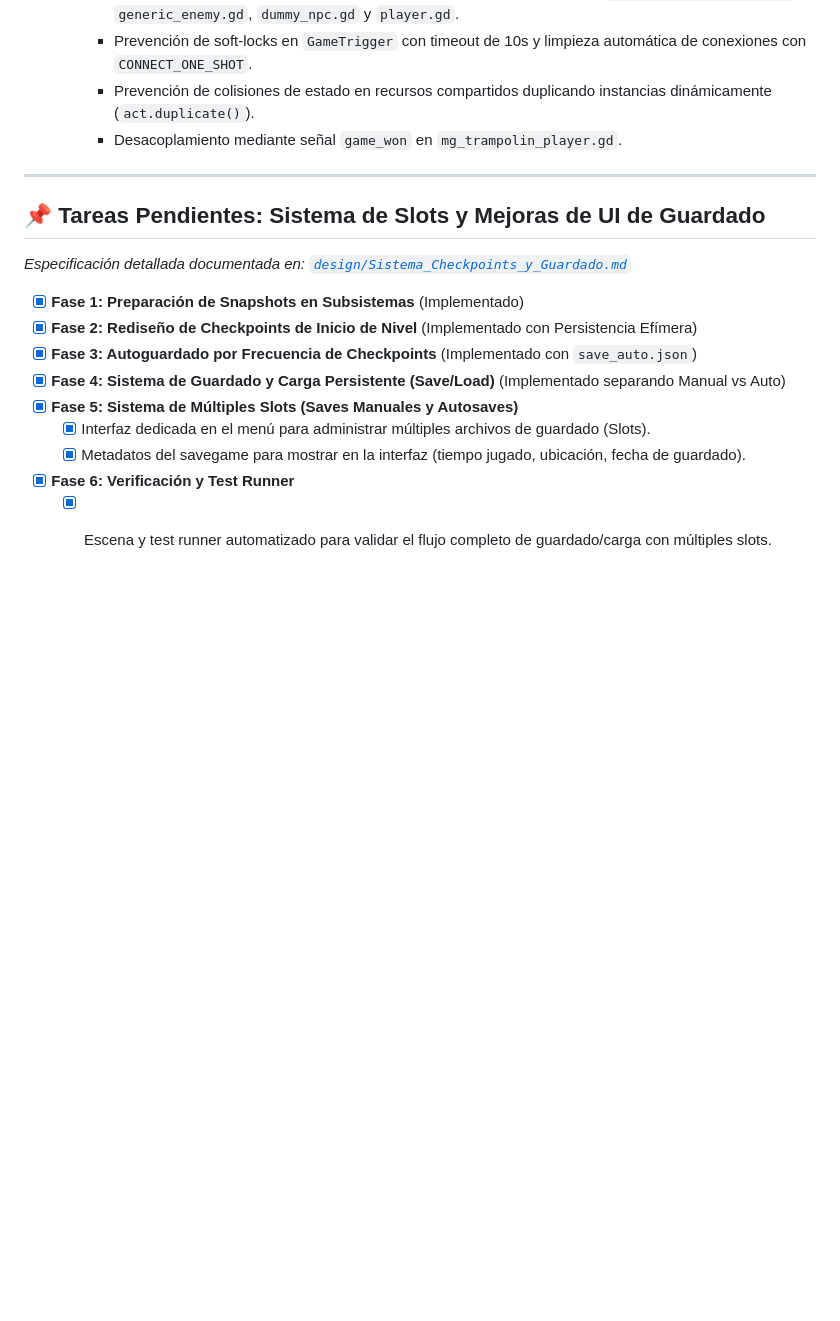
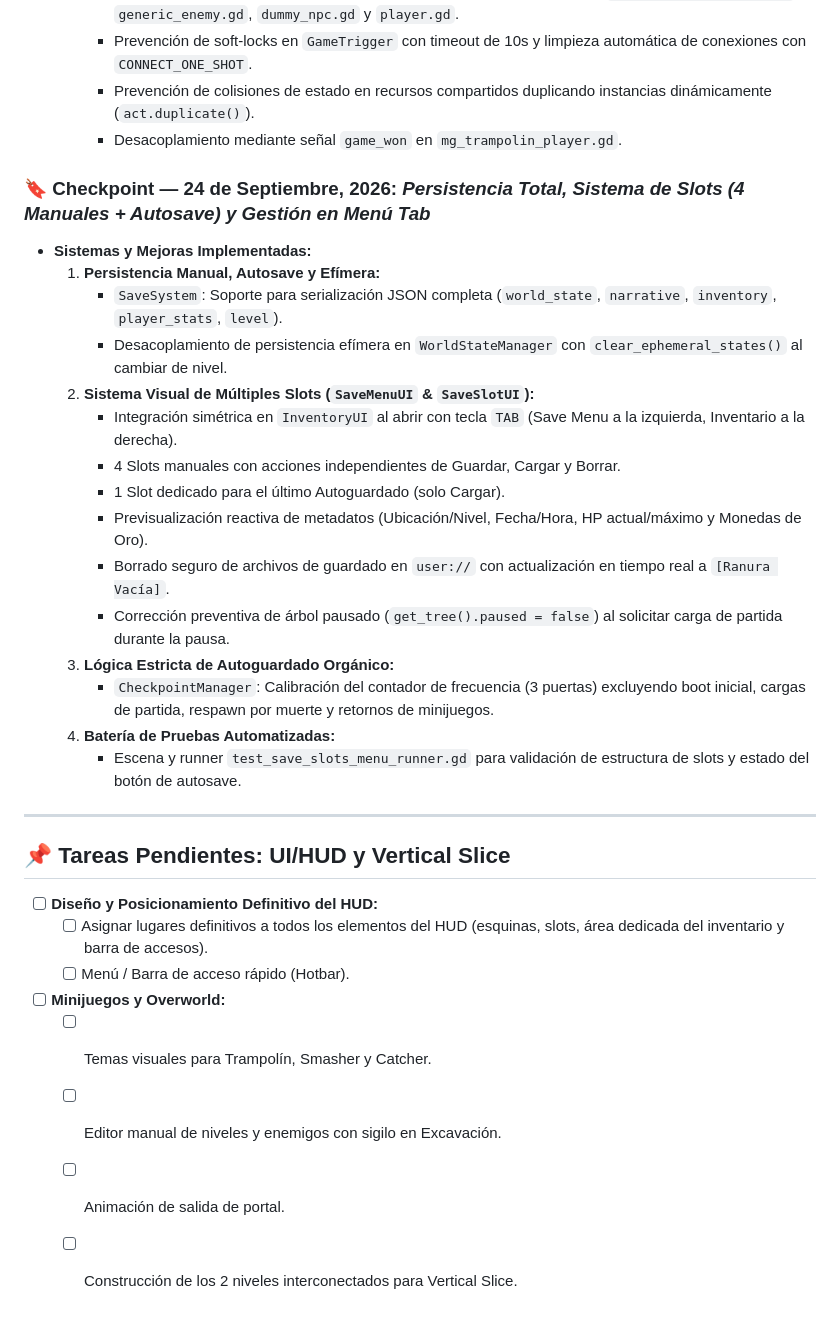
Before and after one commit to DiegoSG/Gacheiducitos, a Markdown page: design/Feature_Checklist.md, the part around the change. Drawn GitHub-style; blank space fills up the shorter version.

Commit message:
docs: registrar Checkpoint de 24 de Septiembre en Feature_Checklist

```diff
--- a/design/Feature_Checklist.md
+++ b/design/Feature_Checklist.md
@@ -221,17 +221,31 @@ Este documento contiene la lista de funcionalidades y los puntos de control (che
      - Prevención de colisiones de estado en recursos compartidos duplicando instancias dinámicamente (`act.duplicate()`).
      - Desacoplamiento mediante señal `game_won` en `mg_trampolin_player.gd`.
 
+### 🔖 Checkpoint — 24 de Septiembre, 2026: *Persistencia Total, Sistema de Slots (4 Manuales + Autosave) y Gestión en Menú Tab*
+- **Sistemas y Mejoras Implementadas:**
+  1. **Persistencia Manual, Autosave y Efímera:**
+     - `SaveSystem`: Soporte para serialización JSON completa (`world_state`, `narrative`, `inventory`, `player_stats`, `level`).
+     - Desacoplamiento de persistencia efímera en `WorldStateManager` con `clear_ephemeral_states()` al cambiar de nivel.
+  2. **Sistema Visual de Múltiples Slots (`SaveMenuUI` & `SaveSlotUI`):**
+     - Integración simétrica en `InventoryUI` al abrir con tecla `TAB` (Save Menu a la izquierda, Inventario a la derecha).
+     - 4 Slots manuales con acciones independientes de Guardar, Cargar y Borrar.
+     - 1 Slot dedicado para el último Autoguardado (solo Cargar).
+     - Previsualización reactiva de metadatos (Ubicación/Nivel, Fecha/Hora, HP actual/máximo y Monedas de Oro).
+     - Borrado seguro de archivos de guardado en `user://` con actualización en tiempo real a `[Ranura Vacía]`.
+     - Corrección preventiva de árbol pausado (`get_tree().paused = false`) al solicitar carga de partida durante la pausa.
+  3. **Lógica Estricta de Autoguardado Orgánico:**
+     - `CheckpointManager`: Calibración del contador de frecuencia (3 puertas) excluyendo boot inicial, cargas de partida, respawn por muerte y retornos de minijuegos.
+  4. **Batería de Pruebas Automatizadas:**
+     - Escena y runner `test_save_slots_menu_runner.gd` para validación de estructura de slots y estado del botón de autosave.
+
 ---
 
-## 📌 Tareas Pendientes: Sistema de Slots y Mejoras de UI de Guardado
-*Especificación detallada documentada en: [`design/Sistema_Checkpoints_y_Guardado.md`](design/Sistema_Checkpoints_y_Guardado.md)*
-
-- [x] **Fase 1: Preparación de Snapshots en Subsistemas** (Implementado)
-- [x] **Fase 2: Rediseño de Checkpoints de Inicio de Nivel** (Implementado con Persistencia Efímera)
-- [x] **Fase 3: Autoguardado por Frecuencia de Checkpoints** (Implementado con `save_auto.json`)
-- [x] **Fase 4: Sistema de Guardado y Carga Persistente (Save/Load)** (Implementado separando Manual vs Auto)
-- [x] **Fase 5: Sistema de Múltiples Slots (Saves Manuales y Autosaves)**
-  - [x] Interfaz dedicada en el menú para administrar múltiples archivos de guardado (Slots).
-  - [x] Metadatos del savegame para mostrar en la interfaz (tiempo jugado, ubicación, fecha de guardado).
-- [x] **Fase 6: Verificación y Test Runner**
-  - [x] Escena y test runner automatizado para validar el flujo completo de guardado/carga con múltiples slots.
+## 📌 Tareas Pendientes: UI/HUD y Vertical Slice
+- [ ] **Diseño y Posicionamiento Definitivo del HUD:**
+  - [ ] Asignar lugares definitivos a todos los elementos del HUD (esquinas, slots, área dedicada del inventario y barra de accesos).
+  - [ ] Menú / Barra de acceso rápido (Hotbar).
+- [ ] **Minijuegos y Overworld:**
+  - [ ] Temas visuales para Trampolín, Smasher y Catcher.
+  - [ ] Editor manual de niveles y enemigos con sigilo en Excavación.
+  - [ ] Animación de salida de portal.
+  - [ ] Construcción de los 2 niveles interconectados para Vertical Slice.
```
